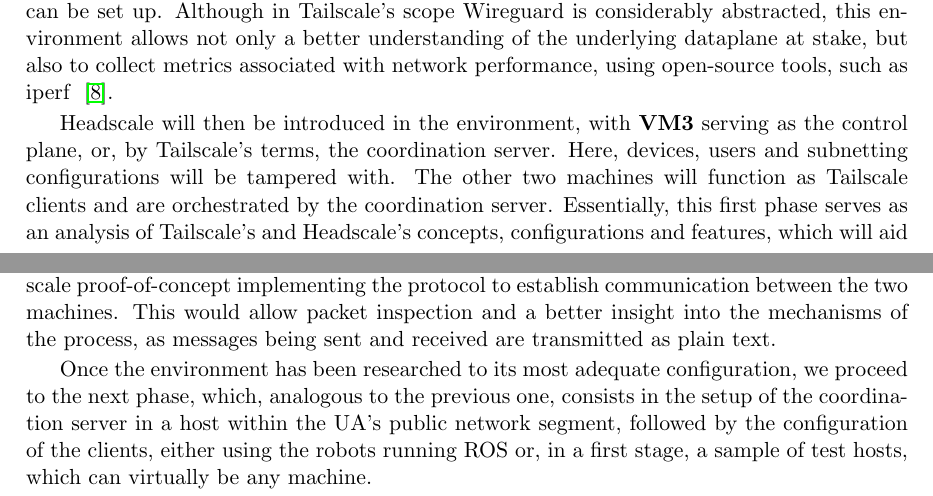
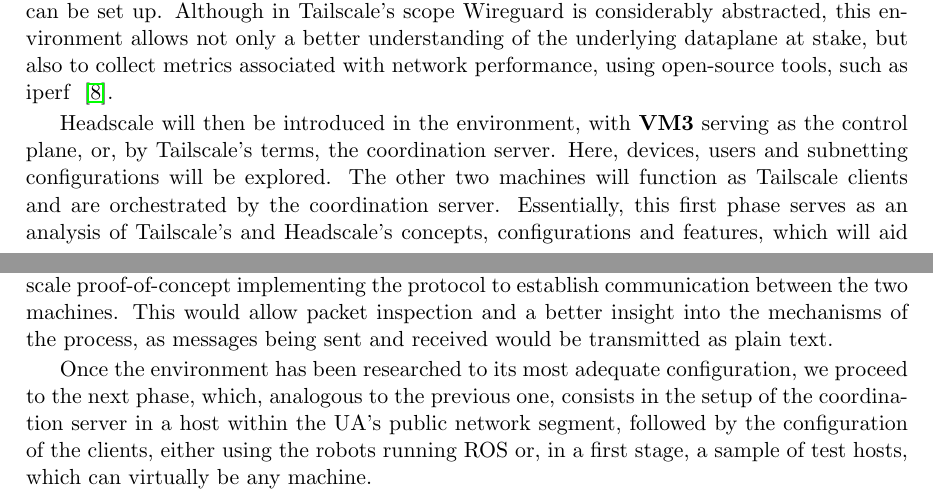
Before and after one commit to VascoRegal/thesis-writing, a LaTeX thesis (pre-tese.tex): two parts of pages 26 and 27 of 30, joined at a grey line, cut so that both start at the same text. Compiled offline with pdfLaTeX.

Commit message:
minor fixes

```diff
--- a/pre-tese.tex
+++ b/pre-tese.tex
@@ -428,9 +425,9 @@
 
 The virtual machines can also be perceived as standalone Wireguard peers for development. As \textbf{VM1} can communicate with \textbf{VM3}, we have a scenario where Wireguard tunnels can be set up. Although in Tailscale's scope Wireguard is considerably abstracted, this environment allows not only a better understanding of the underlying dataplane at stake, but also to collect metrics associated with network performance, using open-source tools, such as iperf ~\cite{iperfws}.
 
-Headscale will then be introduced in the environment, with \textbf{VM3} serving as the control plane, or, by Tailscale's terms, the coordination server. Here, devices, users and subnetting configurations will be tampered with. The other two machines will function as Tailscale clients and are orchestrated by the coordination server. Essentially, this first phase serves as an analysis of Tailscale's and Headscale's concepts, configurations and features, which will aid in specifying and understanding the requirements for the Headscale instance to be deployed on the \ac{ua}'s premises. This environment can also eventually be used for the development of client automation mechanisms, which will be discussed further in the next phases.
+Headscale will then be introduced in the environment, with \textbf{VM3} serving as the control plane, or, by Tailscale's terms, the coordination server. Here, devices, users and subnetting configurations will be explored. The other two machines will function as Tailscale clients and are orchestrated by the coordination server. Essentially, this first phase serves as an analysis of Tailscale's and Headscale's concepts, configurations and features, which will aid in specifying and understanding the requirements for the Headscale instance to be deployed on the \ac{ua}'s premises. This environment can also eventually be used for the development of client automation mechanisms, which will be discussed further in the next phases.
 
-It would also be interesting to either remove Tailscale's encryption layer or create a small-scale proof-of-concept implementing the protocol to establish communication between the two machines. This would allow packet inspection and a better insight into the mechanisms of the process, as messages being sent and received are transmitted as plain text.
+It would also be interesting to either remove Tailscale's encryption layer or create a small-scale proof-of-concept implementing the protocol to establish communication between the two machines. This would allow packet inspection and a better insight into the mechanisms of the process, as messages being sent and received would be transmitted as plain text.
 
 Once the environment has been researched to its most adequate configuration, we proceed to the next phase, which, analogous to the previous one, consists in the setup of the coordination server in a host within the \ac{ua}'s public network segment, followed by the configuration of the clients, either using the robots running \ac{ros} or, in a first stage, a sample of test hosts, which can virtually be any machine.
 
```
Also changed, not shown: pre-tese.pdf, pre-tese.tex (3 more changed lines).
